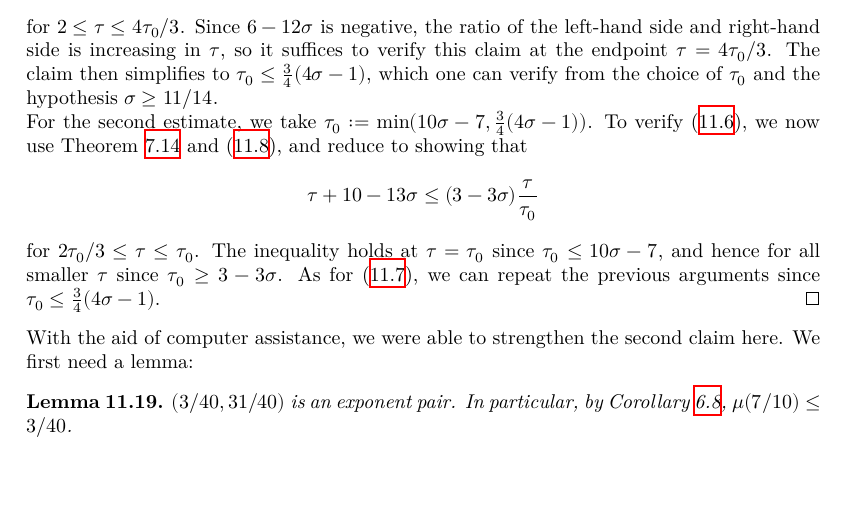
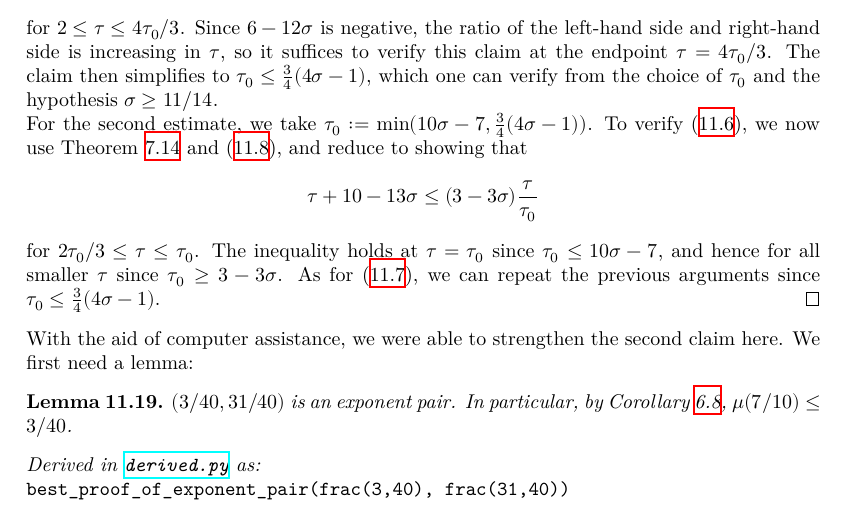
Before and after one commit to teorth/expdb, a LaTeX thesis (blueprint/src/print.tex, which reads blueprint/src/chapter/zero_density.tex): part of page 68 of 89, cut so that both start at the same text, the shorter picture padded with empty space. Compiled offline with XeLaTeX.

Commit message:
Add python reference

```diff
--- a/blueprint/src/chapter/zero_density.tex
+++ b/blueprint/src/chapter/zero_density.tex
@@ -306,6 +306,9 @@ With the aid of computer assistance, we were able to strengthen the second claim
 \begin{lemma}\label{3-40}\uses{exp-pair-def, zeta-grow-def} $(3/40, 31/40)$ is an exponent pair.  In particular, by Corollary \ref{exp-pair-mu}, $\mu(7/10) \leq 3/40$.
 \end{lemma}
 
+\derived
+\code{best_proof_of_exponent_pair(frac(3,40), frac(31,40))}
+
 \begin{proof}\uses{line-sym, exp-pair-closed, vdc-a, vdc-b, beta-duality, huxley-table, vdc-opt}  This can be derived from the Watt exponent pair $W := (89/560, 1/2 + 89/560)$ from Theorem \ref{line-sym} as well as the $A$ and $B$ transforms and convexity (Lemmas \ref{exp-pair-closed}, \ref{vdc-a}, \ref{vdc-b}) after observing that
 $$(3/40,31/40) = xy AW + (1-x)y ABA W + (1-y) W$$
 with $x=37081/40415$ and $y=476897/493711$.  (One could of course also use more recent exponent pairs that are stronger, such as the Bourgain exponent pair $(13/84, 1/2+13/84)$.)  We remark that one could also obtain this result from Lemma \ref{beta-duality}, after observing that the required bound $\beta(\alpha) \leq 3/40 + 7\alpha/10$ can be derived from Theorem \ref{huxley-table} (as well as the classical bounds in Corollary \ref{vdc-opt}).  We also note that the corollary $\mu(7/10) \leq 3/40 = 0.075$ is immediate from \cite[Theorem 2.4]{trudgian-yang}, which in fact gives the slightly stronger bound $\mu(7/10) \leq 218/3005 = 0.07254\dots$.
```
